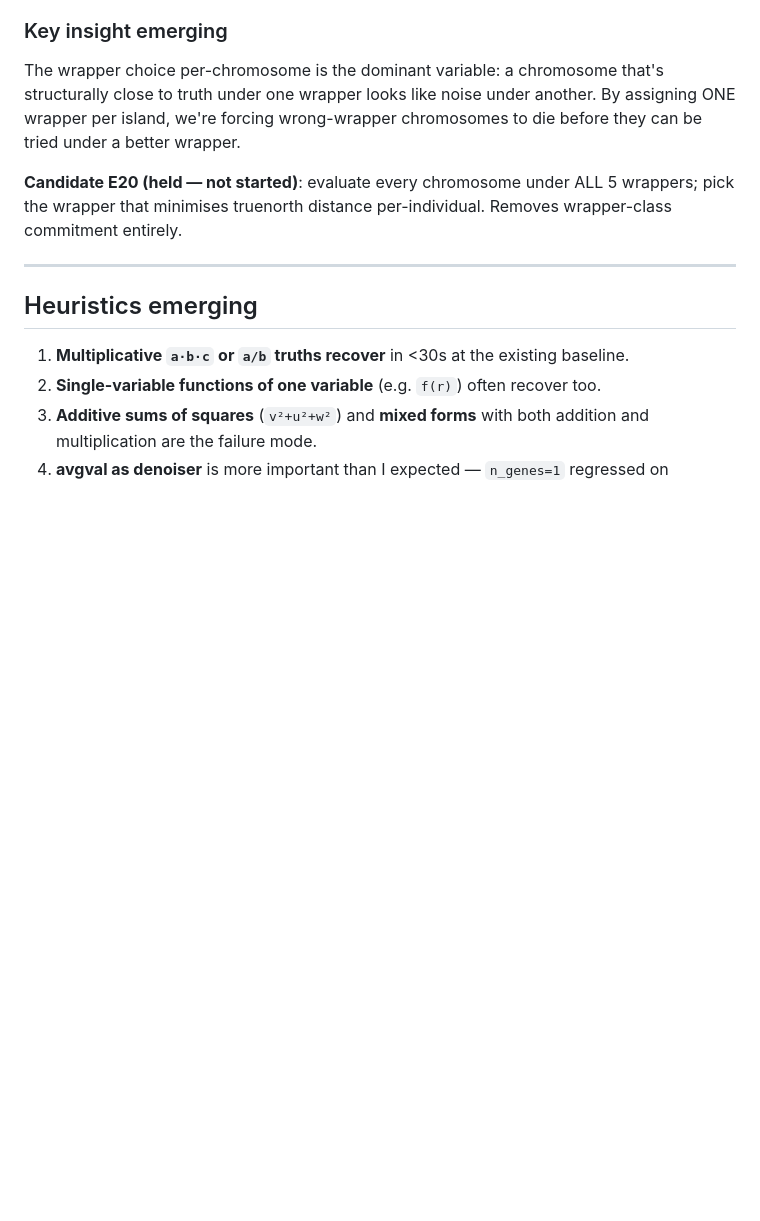
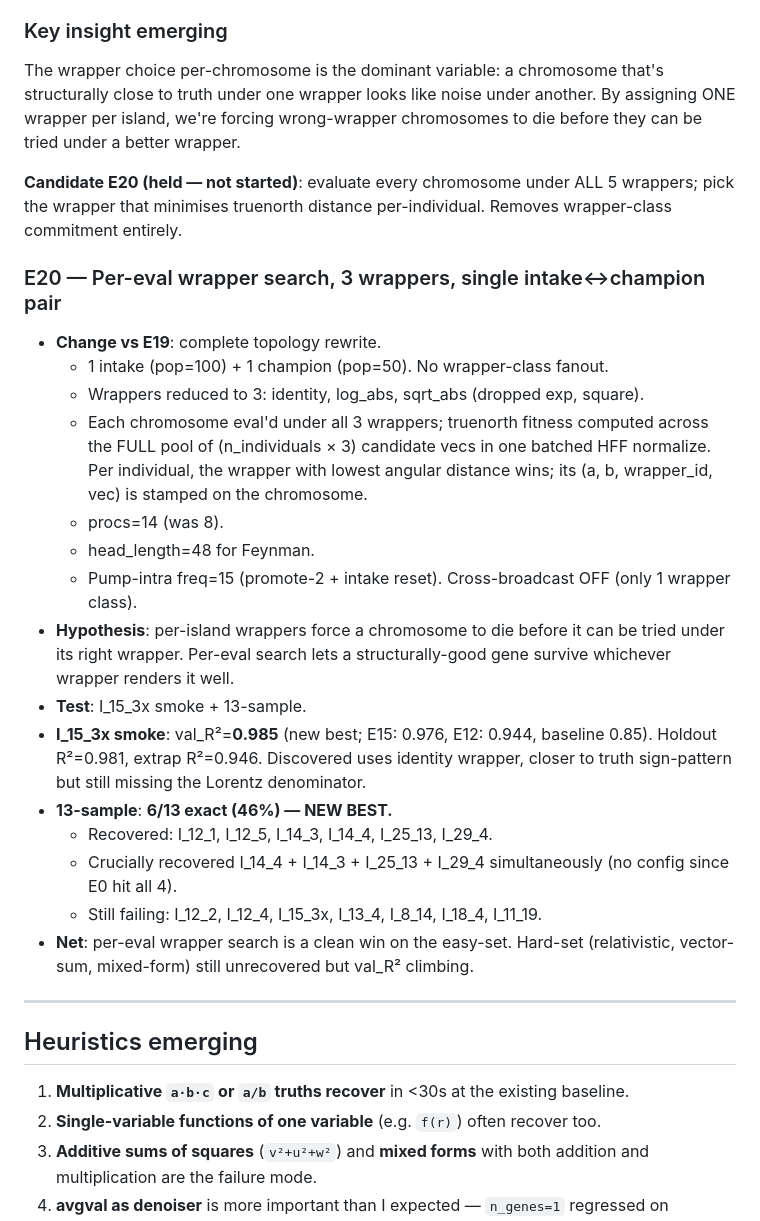
Before and after one commit to Gamakon/HFF, a Markdown page: docs/feynman_recovery_learnings.md, the part around the change. GitHub-like rendering; blank space fills up the shorter version.

Commit message:
E20 result: 6/13 exact (new best). Per-eval wrapper search confirmed working

```diff
--- a/docs/feynman_recovery_learnings.md
+++ b/docs/feynman_recovery_learnings.md
@@ -197,6 +197,23 @@ The wrapper choice per-chromosome is the dominant variable: a chromosome that's
 
 **Candidate E20 (held — not started)**: evaluate every chromosome under ALL 5 wrappers; pick the wrapper that minimises truenorth distance per-individual. Removes wrapper-class commitment entirely.
 
+### E20 — Per-eval wrapper search, 3 wrappers, single intake↔champion pair
+- **Change vs E19**: complete topology rewrite.
+  - 1 intake (pop=100) + 1 champion (pop=50). No wrapper-class fanout.
+  - Wrappers reduced to 3: identity, log_abs, sqrt_abs (dropped exp, square).
+  - Each chromosome eval'd under all 3 wrappers; truenorth fitness computed across the FULL pool of (n_individuals × 3) candidate vecs in one batched HFF normalize. Per individual, the wrapper with lowest angular distance wins; its (a, b, wrapper_id, vec) is stamped on the chromosome.
+  - procs=14 (was 8).
+  - head_length=48 for Feynman.
+  - Pump-intra freq=15 (promote-2 + intake reset). Cross-broadcast OFF (only 1 wrapper class).
+- **Hypothesis**: per-island wrappers force a chromosome to die before it can be tried under its right wrapper. Per-eval search lets a structurally-good gene survive whichever wrapper renders it well.
+- **Test**: I_15_3x smoke + 13-sample.
+- **I_15_3x smoke**: val_R²=**0.985** (new best; E15: 0.976, E12: 0.944, baseline 0.85). Holdout R²=0.981, extrap R²=0.946. Discovered uses identity wrapper, closer to truth sign-pattern but still missing the Lorentz denominator.
+- **13-sample**: **6/13 exact (46%) — NEW BEST.**
+  - Recovered: I_12_1, I_12_5, I_14_3, I_14_4, I_25_13, I_29_4.
+  - Crucially recovered I_14_4 + I_14_3 + I_25_13 + I_29_4 simultaneously (no config since E0 hit all 4).
+  - Still failing: I_12_2, I_12_4, I_15_3x, I_13_4, I_8_14, I_18_4, I_11_19.
+- **Net**: per-eval wrapper search is a clean win on the easy-set. Hard-set (relativistic, vector-sum, mixed-form) still unrecovered but val_R² climbing.
+
 ---
 
 ## Heuristics emerging
```
